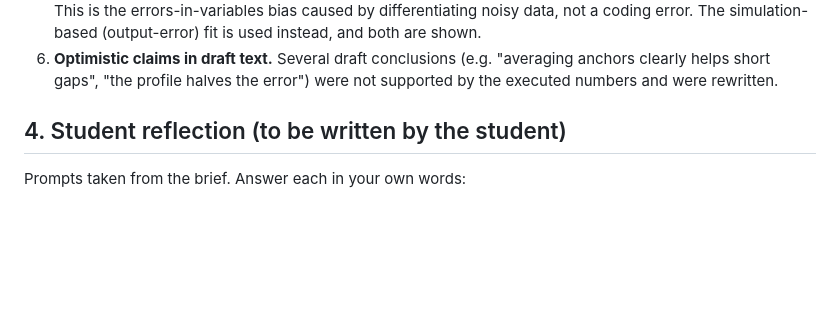
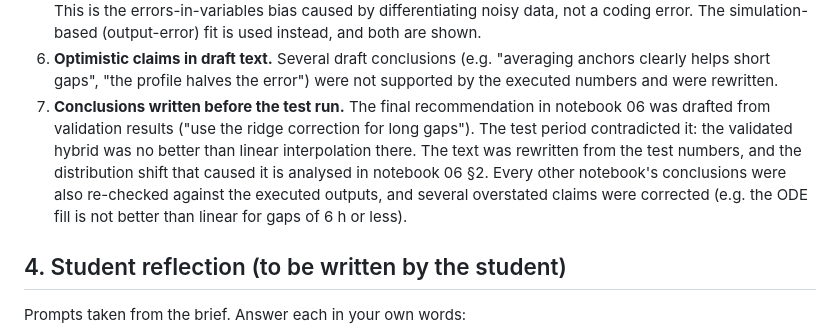
Before and after one commit to mvya0005/mma3001-project-sensor-reconstruction, a Markdown page: docs/ai_use_log.md, the part around the change. GitHub-like rendering; blank space fills up the shorter version.

```diff
--- a/docs/ai_use_log.md
+++ b/docs/ai_use_log.md
@@ -56,6 +56,14 @@ accepted.
 6. **Optimistic claims in draft text.** Several draft conclusions (e.g.
    "averaging anchors clearly helps short gaps", "the profile halves the
    error") were not supported by the executed numbers and were rewritten.
+7. **Conclusions written before the test run.** The final recommendation in
+   notebook 06 was drafted from validation results ("use the ridge correction
+   for long gaps"). The test period contradicted it: the validated hybrid was
+   no better than linear interpolation there. The text was rewritten from the
+   test numbers, and the distribution shift that caused it is analysed in
+   notebook 06 §2. Every other notebook's conclusions were also re-checked
+   against the executed outputs, and several overstated claims were corrected
+   (e.g. the ODE fill is not better than linear for gaps of 6 h or less).
 
 ## 4. Student reflection (to be written by the student)
 
```
Also changed, not shown: README.md (+22 -3 lines), docs/rubric_check.md (+1 -1 lines).
